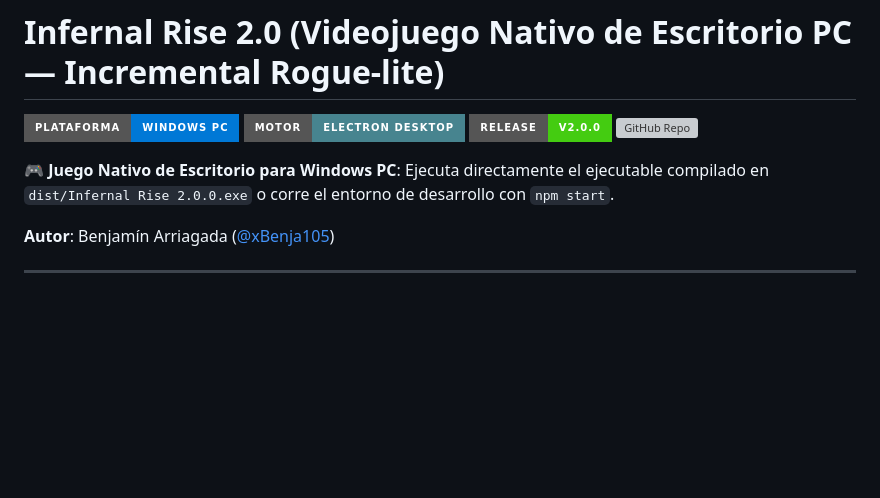
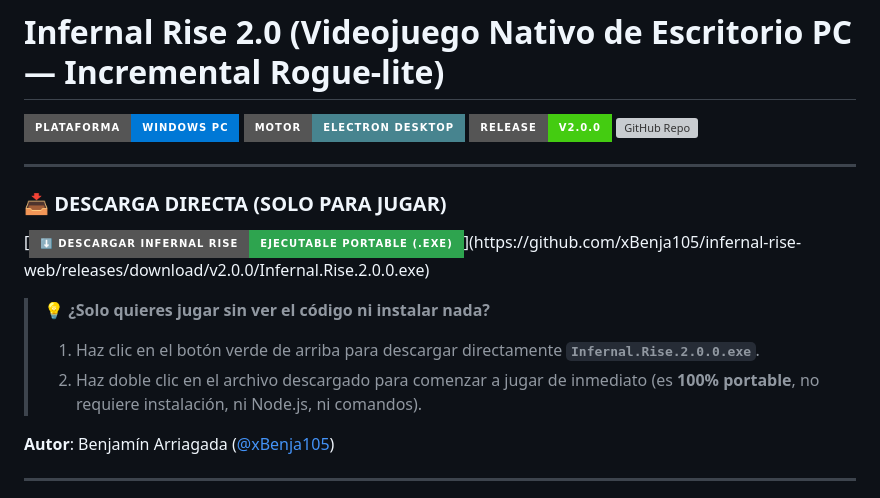
Before and after one commit to xBenja105/infernal-rise-web, a Markdown page: README.md, the part around the change. Drawn GitHub-style; badges without logos; blank space fills up the shorter version; grey boxes are pictures that could not be loaded.

Commit message:
docs: add prominent one-click portable exe download button at top of README

```diff
--- a/README.md
+++ b/README.md
@@ -5,7 +5,16 @@
 [![Release v2.0.0](https://img.shields.io/badge/Release-v2.0.0-success?style=for-the-badge&logo=github)](https://github.com/xBenja105/infernal-rise-web/releases/tag/v2.0.0)
 [![GitHub Repo](https://img.shields.io/badge/GitHub-xBenja105%2Finfernal--rise--web-181717?style=for-the-badge&logo=github)](https://github.com/xBenja105/infernal-rise-web)
 
-🎮 **Juego Nativo de Escritorio para Windows PC**: Ejecuta directamente el ejecutable compilado en `dist/Infernal Rise 2.0.0.exe` o corre el entorno de desarrollo con `npm start`.
+
+---
+
+### 📥 DESCARGA DIRECTA (SOLO PARA JUGAR)
+
+[![⬇️ DESCARGAR JUEGO COMPLETO (.EXE PARA WINDOWS)](https://img.shields.io/badge/⬇️%20DESCARGAR%20INFERNAL%20RISE-EJECUTABLE%20PORTABLE%20(.EXE)-2ea44f?style=for-the-badge&logo=windows&logoColor=white)](https://github.com/xBenja105/infernal-rise-web/releases/download/v2.0.0/Infernal.Rise.2.0.0.exe)
+
+> 💡 **¿Solo quieres jugar sin ver el código ni instalar nada?**
+> 1. Haz clic en el botón verde de arriba para descargar directamente **`Infernal.Rise.2.0.0.exe`**.
+> 2. Haz doble clic en el archivo descargado para comenzar a jugar de inmediato (es **100% portable**, no requiere instalación, ni Node.js, ni comandos).
 
 **Autor**: Benjamín Arriagada ([@xBenja105](https://github.com/xBenja105))
 
```
